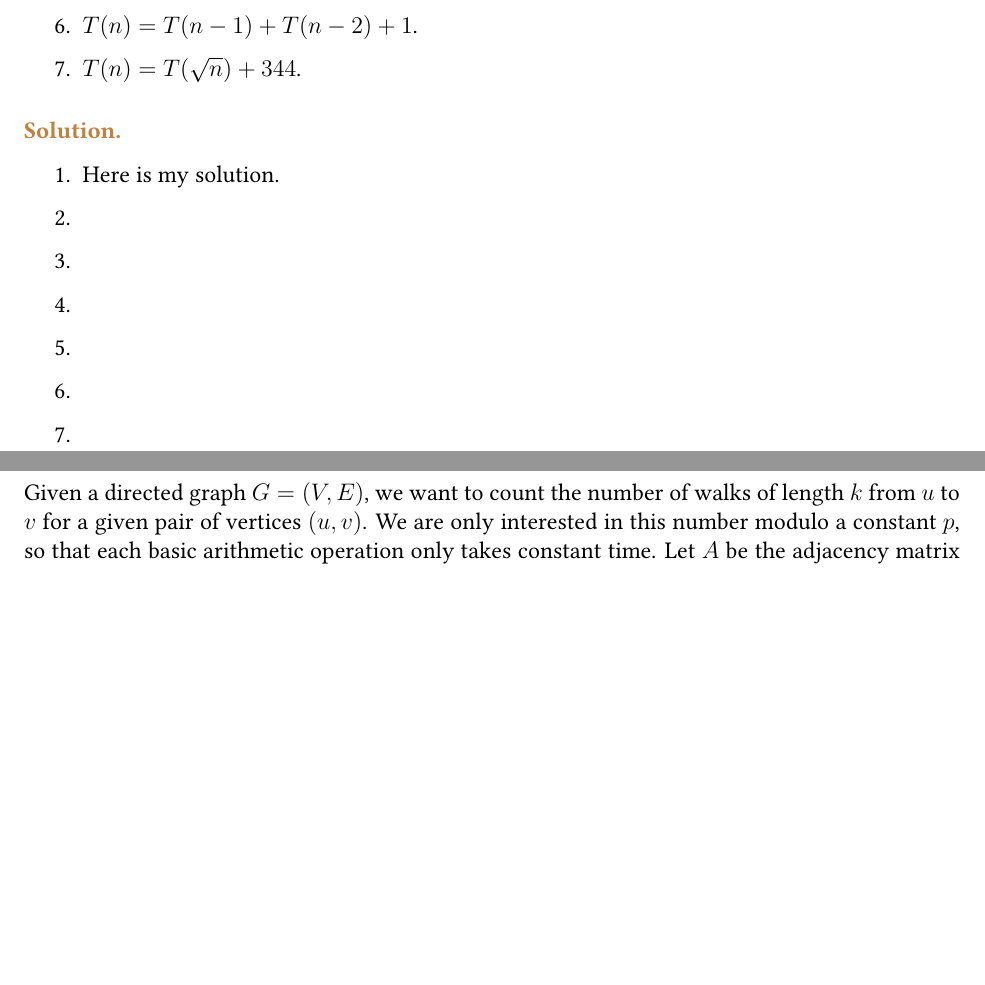
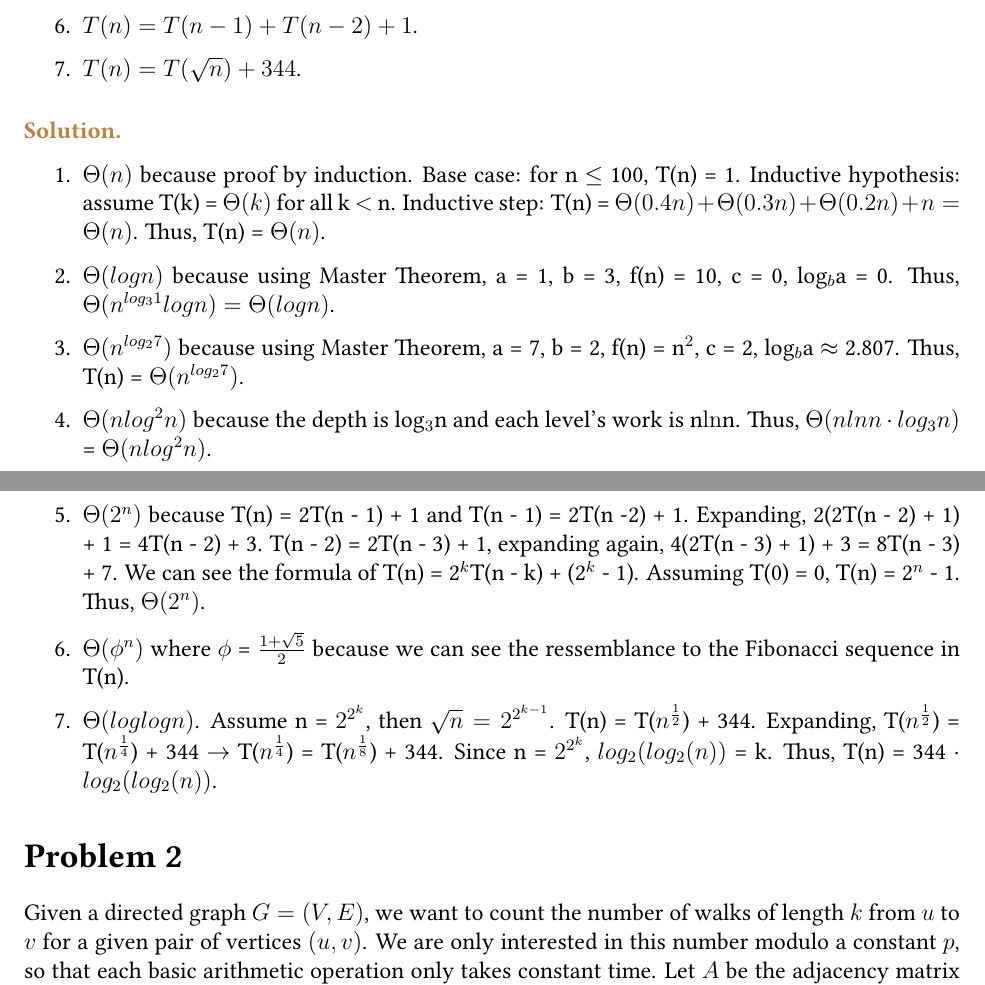
Before and after one commit to lenalenalii/344-Algos-S25, a LaTeX document (main.tex, which reads hw2.tex): two parts of pages 1 and 2 of 3 before the commit and two parts of pages 1 and 2 of 4 after it, joined at a grey line, cut so that both start at the same text, the shorter picture padded with empty space. Compiled offline with pdfLaTeX.

Commit message:
Ivan hw2 p1

```diff
--- a/hw2.tex
+++ b/hw2.tex
@@ -14,13 +14,13 @@ Solve these recurrence relations and represent the answers in the $\Theta$ notat
 
 \paragraph{\textcolor{brown}{Solution.}}
 \begin{enumerate}
-    \item Here is my solution.
-    \item
-    \item
-    \item
-    \item
-    \item
-    \item
+    \item $\Theta(n)$ because proof by induction. Base case: for n $\le$ 100, T(n) = 1. Inductive hypothesis: assume T(k) = $\Theta(k)$ for all k $<$ n. Inductive step: T(n) = $\Theta(0.4n) + \Theta(0.3n) + \Theta(0.2n) + n = \Theta(n)$. Thus, T(n) = $\Theta(n)$.
+    \item $\Theta(logn)$ because using Master Theorem, a = 1, b = 3, f(n) = 10, c = 0, log$_b$a = 0. Thus, $\Theta(n^{log_3 1}logn) = \Theta(logn)$.
+    \item $\Theta(n^{log_2 7})$ because using Master Theorem, a = 7, b = 2, f(n) = n$^2$, c = 2, log$_b$a $\approx$ 2.807. Thus, T(n) = $\Theta(n^{log_2 7})$.
+    \item $\Theta(nlog^2n)$ because the depth is log$_3$n and each level's work is n$\ln$n. Thus, $\Theta(nlnn\cdot log_3n)$ = $\Theta(nlog^2n)$.
+    \item $\Theta(2^n)$ because T(n) = 2T(n - 1) + 1 and T(n - 1) = 2T(n -2) + 1. Expanding, 2(2T(n - 2) + 1) + 1 = 4T(n - 2) + 3. T(n - 2) = 2T(n - 3) + 1, expanding again, 4(2T(n - 3) + 1) + 3 = 8T(n - 3) + 7. We can see the formula of T(n) = 2$^k$T(n - k) + (2$^k$ - 1). Assuming T(0) = 0, T(n) = 2$^n$ - 1. Thus, $\Theta(2^n)$.
+    \item $\Theta(\phi^n)$ where $\phi$ = $\frac{1 + \sqrt{5}}{2}$ because we can see the ressemblance to the Fibonacci sequence in T(n).
+    \item $\Theta(loglogn)$. Assume n = $2^{2^k}$, then $\sqrt{n} = 2^{2^{k - 1}}$. T(n) = T($n^{\frac{1}{2}}$) + 344. Expanding, T($n^{\frac{1}{2}}$) = T($n^{\frac{1}{4}}$) + 344 $\rightarrow$ T($n^{\frac{1}{4}}$) = T($n^{\frac{1}{8}}$) + 344. Since n = $2^{2^k}$, $log_2(log_2(n))$ = k. Thus, T(n) = 344 $\cdot$ $log_2(log_2(n))$.
 \end{enumerate}
 
 \section*{Problem 2}
```
Also changed, not shown: main.pdf (added), 5 other files.
